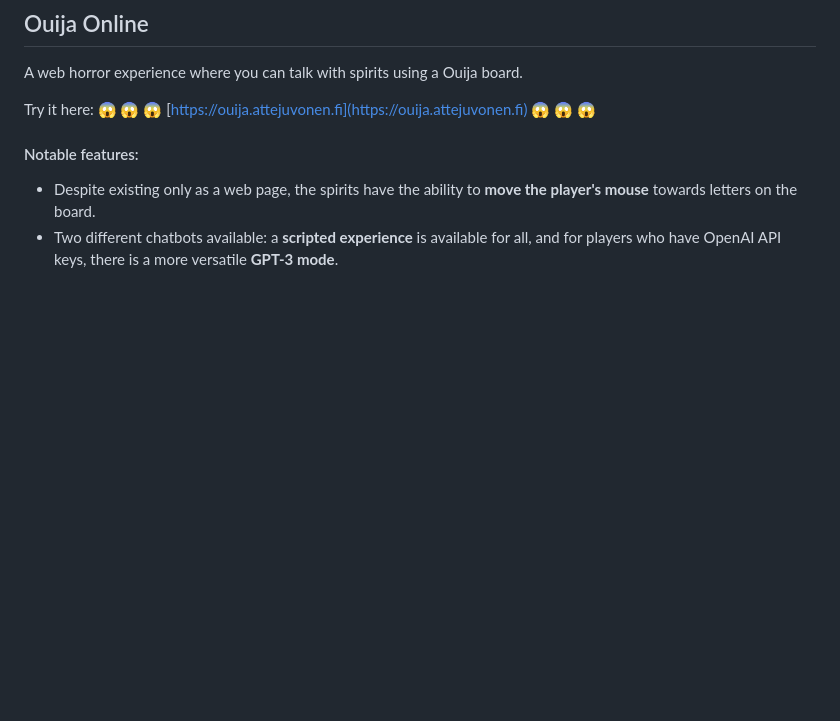
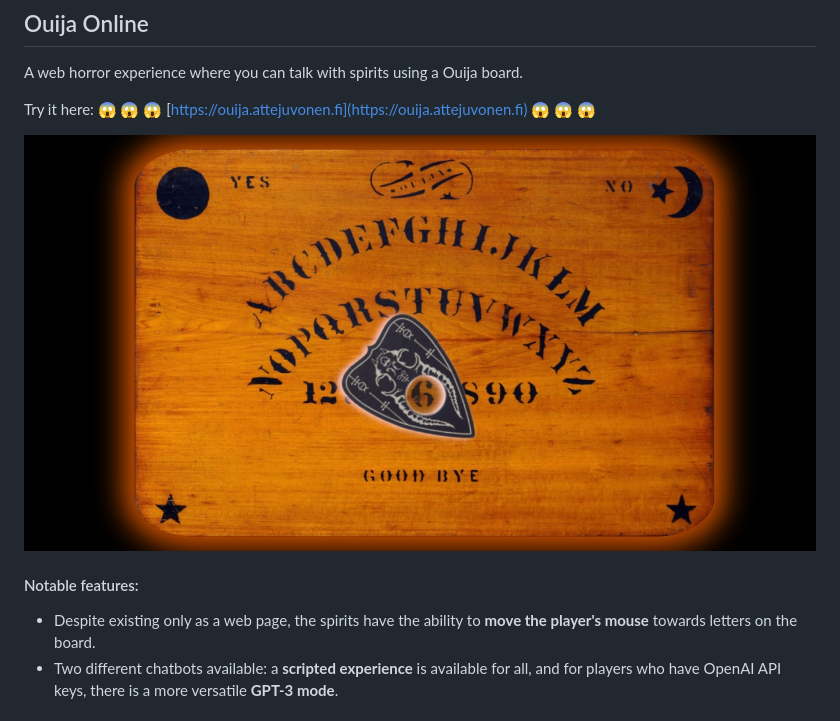
Before and after one commit to baobabKoodaa/ouija, a Markdown page: README.md, the part around the change. Drawn GitHub-style; pictures changed too: assets/screenshot.jpg (added); blank space fills up the shorter version.

```diff
--- a/README.md
+++ b/README.md
@@ -3,6 +3,8 @@
 A web horror experience where you can talk with spirits using a Ouija board.
 
 Try it here: :scream: :scream: :scream: [https://ouija.attejuvonen.fi](https://ouija.attejuvonen.fi) :scream: :scream: :scream:
+
+![Screenshot of Ouija Online](assets/screenshot.jpg)
 
 #### Notable features:
 
```
Also changed, not shown: 1 other file.
